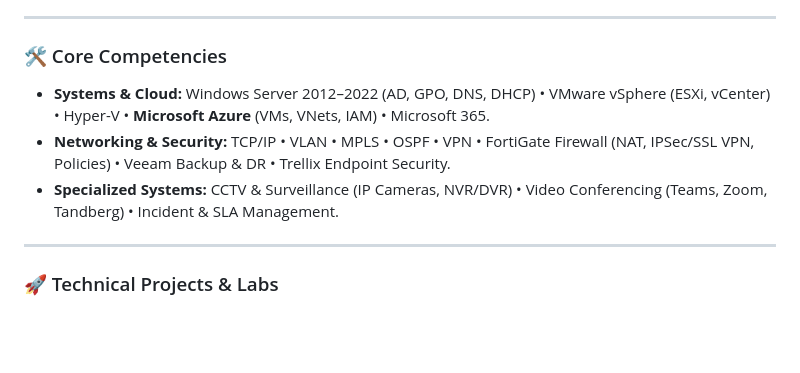
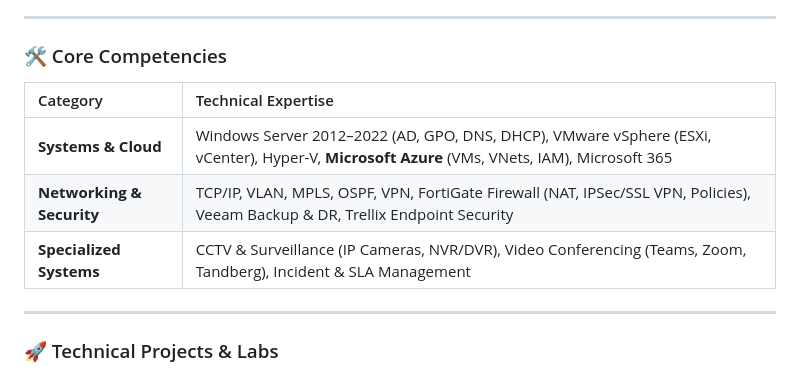
Before and after one commit to mmmahen/Mahendran_portfolio, a Markdown page: PROFILE_README.md, the part around the change. GitHub-like rendering; blank space fills up the shorter version.

Commit message:
style: final alignment for Core Competencies using grid and tables

```diff
--- a/PROFILE_README.md
+++ b/PROFILE_README.md
@@ -10,9 +10,11 @@ System Administrator with **15+ years of experience** in enterprise IT infrastru
 
 ### 🛠️ Core Competencies
 
-*   **Systems & Cloud:** Windows Server 2012–2022 (AD, GPO, DNS, DHCP) • VMware vSphere (ESXi, vCenter) • Hyper-V • **Microsoft Azure** (VMs, VNets, IAM) • Microsoft 365.
-*   **Networking & Security:** TCP/IP • VLAN • MPLS • OSPF • VPN • FortiGate Firewall (NAT, IPSec/SSL VPN, Policies) • Veeam Backup & DR • Trellix Endpoint Security.
-*   **Specialized Systems:** CCTV & Surveillance (IP Cameras, NVR/DVR) • Video Conferencing (Teams, Zoom, Tandberg) • Incident & SLA Management.
+| Category | Technical Expertise |
+| :--- | :--- |
+| **Systems & Cloud** | Windows Server 2012–2022 (AD, GPO, DNS, DHCP), VMware vSphere (ESXi, vCenter), Hyper-V, **Microsoft Azure** (VMs, VNets, IAM), Microsoft 365 |
+| **Networking & Security** | TCP/IP, VLAN, MPLS, OSPF, VPN, FortiGate Firewall (NAT, IPSec/SSL VPN, Policies), Veeam Backup & DR, Trellix Endpoint Security |
+| **Specialized Systems** | CCTV & Surveillance (IP Cameras, NVR/DVR), Video Conferencing (Teams, Zoom, Tandberg), Incident & SLA Management |
 
 ---
 
```
